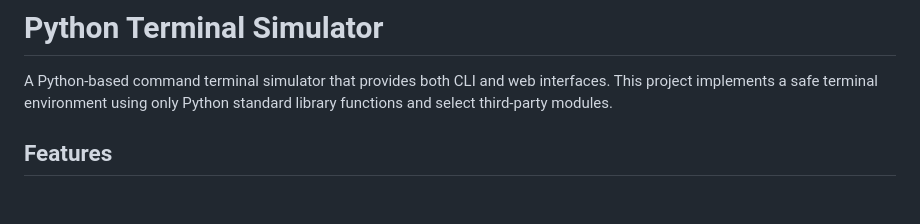
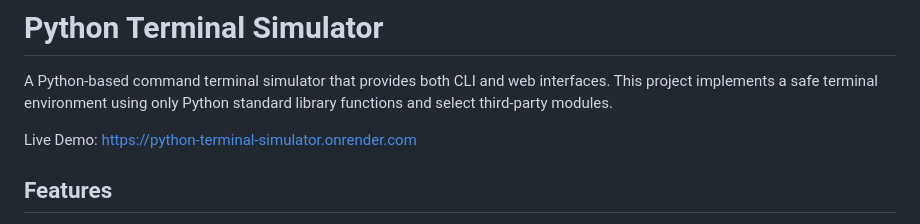
Before and after one commit to Jitendar-369/python-terminal-simulator, a Markdown page: README.md, the part around the change. GitHub-like rendering; blank space fills up the shorter version.

```diff
--- a/README.md
+++ b/README.md
@@ -1,6 +1,8 @@
 # Python Terminal Simulator
 
 A Python-based command terminal simulator that provides both CLI and web interfaces. This project implements a safe terminal environment using only Python standard library functions and select third-party modules.
+
+Live Demo: https://python-terminal-simulator.onrender.com
 
 ## Features
 
```
